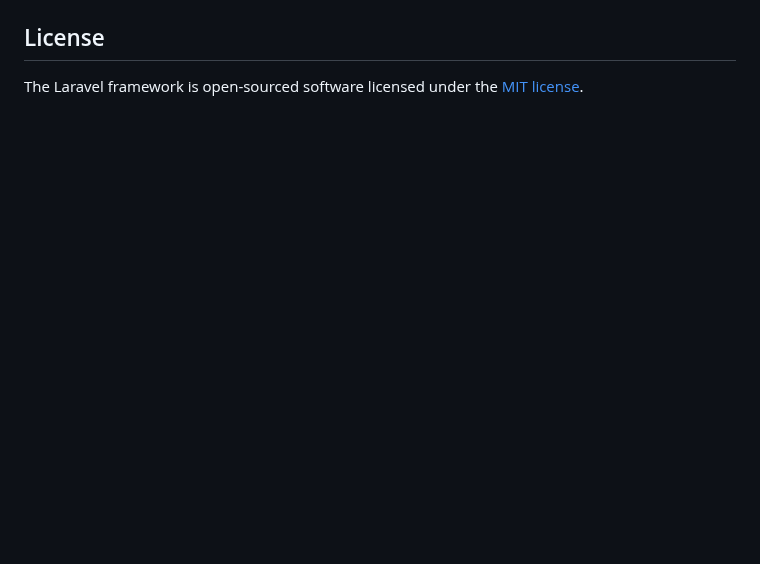
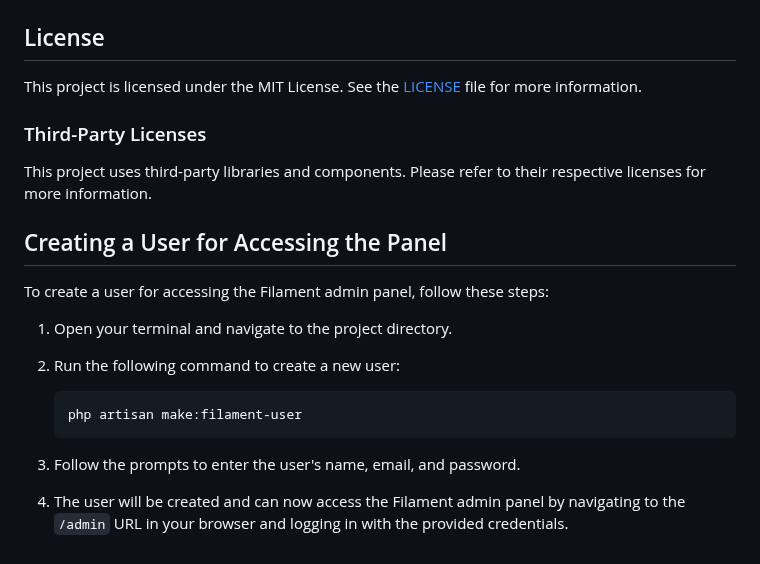
Before and after one commit to presidenwashil/invy, a Markdown page: README.md, the part around one of its changes. GitHub-like rendering; blank space fills up the shorter version.

````diff
--- a/README.md
+++ b/README.md
@@ -63,4 +145,23 @@ If you discover a security vulnerability within Laravel, please send an e-mail t
 
 ## License
 
-The Laravel framework is open-sourced software licensed under the [MIT license](https://opensource.org/licenses/MIT).
+This project is licensed under the MIT License. See the [LICENSE](LICENSE) file for more information.
+
+### Third-Party Licenses
+
+This project uses third-party libraries and components. Please refer to their respective licenses for more information.
+
+## Creating a User for Accessing the Panel
+
+To create a user for accessing the Filament admin panel, follow these steps:
+
+1. Open your terminal and navigate to the project directory.
+
+2. Run the following command to create a new user:
+   ```sh
+   php artisan make:filament-user
+   ```
+
+3. Follow the prompts to enter the user's name, email, and password.
+
+4. The user will be created and can now access the Filament admin panel by navigating to the `/admin` URL in your browser and logging in with the provided credentials.
````
Also changed, not shown: other parts of README.md (+124 -42 lines).
